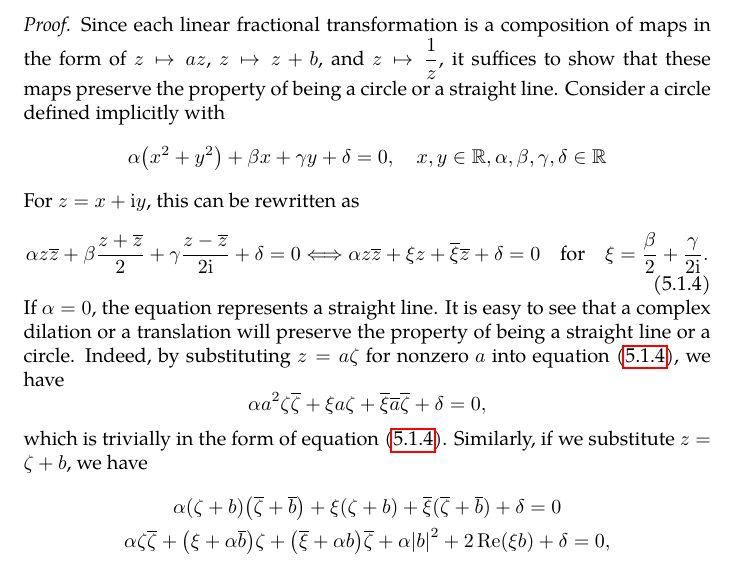
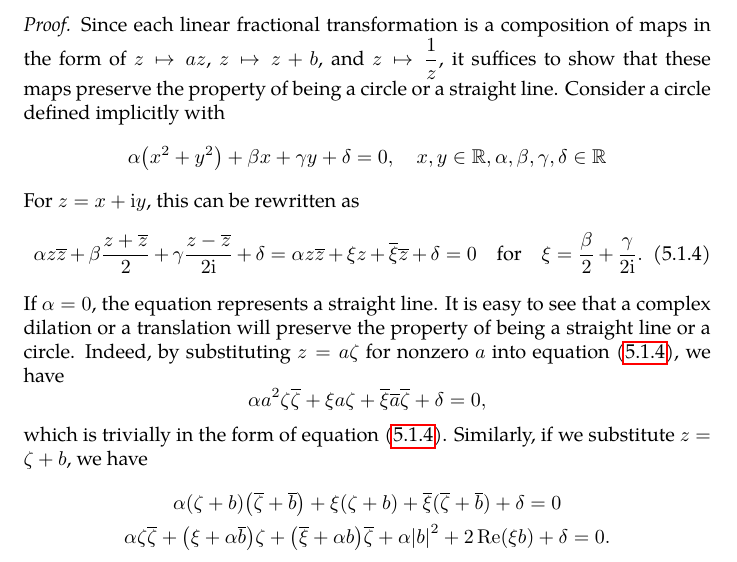
Before and after one commit to slipperking/complex-analysis-latex, a LaTeX document (main.tex): part of page 131 of 141, cut so that both start at the same text. Compiled offline with pdfLaTeX.

Commit message:
overleaf_to_git (Sat Jul 26 22:41:22 2025 -0700): update main.tex from r18639 to r18641

```diff
--- a/main.tex
+++ b/main.tex
@@ -3075,13 +3075,13 @@ Let us now introduce some important properties of linear fractional transformati
 \begin{proof}
     Since each linear fractional transformation is a composition of maps in the form of \(z\mapsto az\), \(z\mapsto z+b\), and \(z\mapsto \frac{1}{z}\), it suffices to show that these maps preserve the property of being a circle or a straight line. Consider a circle defined implicitly with \[\alpha\qty(x^2+y^2)+\beta x+\gamma y+\delta=0,\quad{x,y\in\mathbb{R},\alpha,\beta,\gamma,\delta\in\mathbb{R}}\] For \(z=x+\ii y\), this can be rewritten as
     \begin{equation}
-        \alpha z\overline{z}+\beta\frac{z+\overline{z}}{2}+\gamma\frac{z-\overline{z}}{2\ii}+\delta=0\Longleftrightarrow \alpha z\overline{z}+\xi z+\overline{\xi}\overline{z}+\delta=0\qfor\xi=\frac{\beta}{2}+\frac{\gamma}{2\ii}.\label{eq:linearfractionaltransformationmapscirclestocircles_circlecomplexform}
+        \alpha z\overline{z}+\beta\frac{z+\overline{z}}{2}+\gamma\frac{z-\overline{z}}{2\ii}+\delta=\alpha z\overline{z}+\xi z+\overline{\xi}\overline{z}+\delta=0\qfor\xi=\frac{\beta}{2}+\frac{\gamma}{2\ii}.\label{eq:linearfractionaltransformationmapscirclestocircles_circlecomplexform}
     \end{equation}
     If \(\alpha=0\), the equation represents a straight line. It is easy to see that a complex dilation or a translation will preserve the property of being a straight line or a circle. Indeed, by substituting \(z=a\zeta\) for nonzero \(a\) into equation~\eqref{eq:linearfractionaltransformationmapscirclestocircles_circlecomplexform}, we have
     \[\alpha a^2\zeta\overline{\zeta}+\xi a\zeta+\overline{\xi} \overline{a}\overline{\zeta}+\delta=0,\] which is trivially in the form of equation~\eqref{eq:linearfractionaltransformationmapscirclestocircles_circlecomplexform}. Similarly, if we substitute \(z=\zeta+b\), we have
     \begin{gather*}
         \alpha(\zeta+b)\qty(\overline{\zeta}+\overline{b})+\xi(\zeta+b)+\overline{\xi}(\overline{\zeta}+\overline{b})+\delta=0\\
-        \alpha\zeta\overline{\zeta}+\qty(\xi+\alpha\overline{b})\zeta+\qty(\overline{\xi}+\alpha b)\overline{\zeta}+\alpha\abs{b}^2+2\Re(\xi b)+\delta=0,
+        \alpha\zeta\overline{\zeta}+\qty(\xi+\alpha\overline{b})\zeta+\qty(\overline{\xi}+\alpha b)\overline{\zeta}+\alpha\abs{b}^2+2\Re(\xi b)+\delta=0.
     \end{gather*}
     If we substitute \(z=\frac{1}{\zeta}\), we have \[\delta\zeta\overline{\zeta}+\xi\overline{\zeta}+\overline{\xi}\zeta+\alpha=0,\]
     which is in the form of equation~\eqref{eq:linearfractionaltransformationmapscirclestocircles_circlecomplexform}.
```
